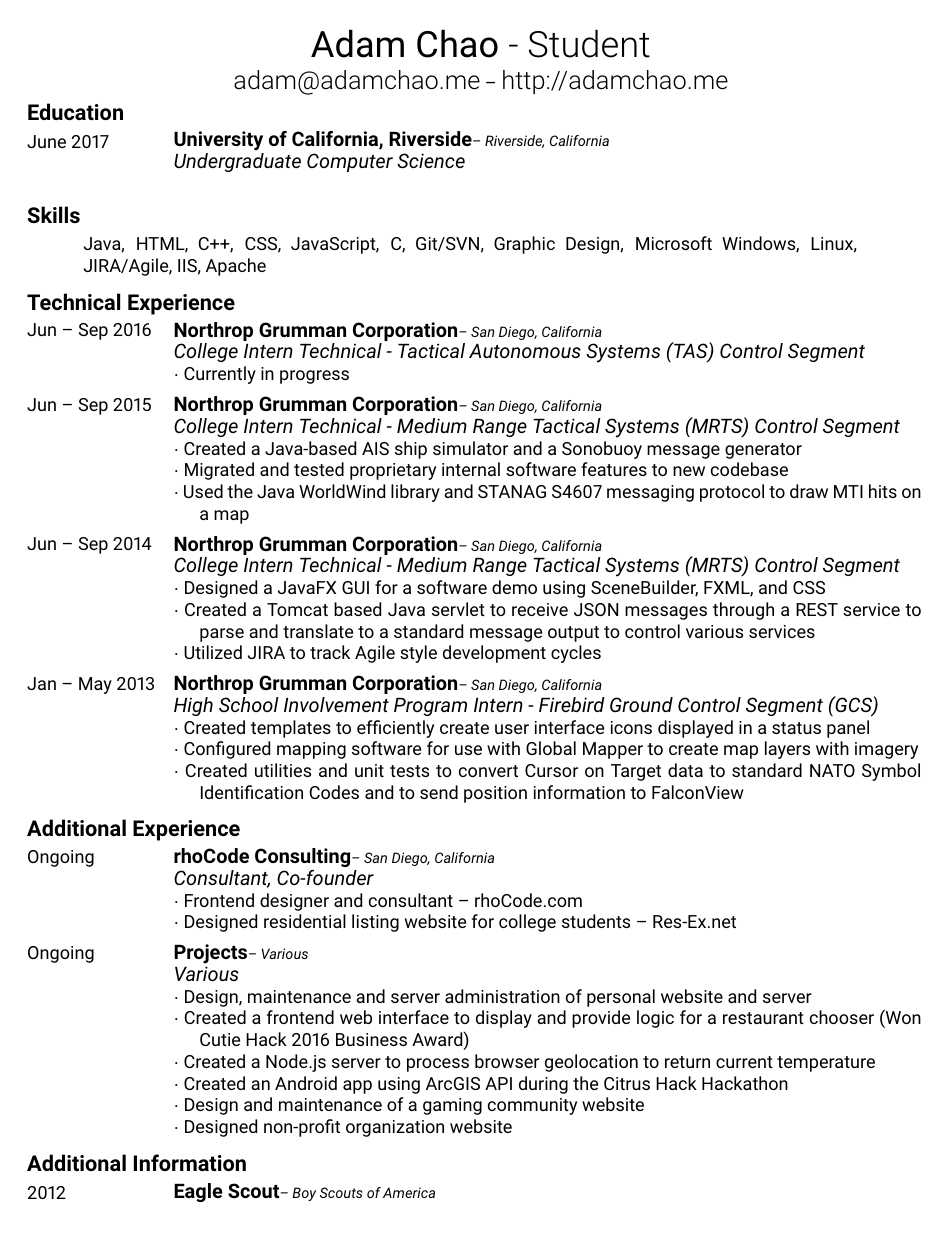
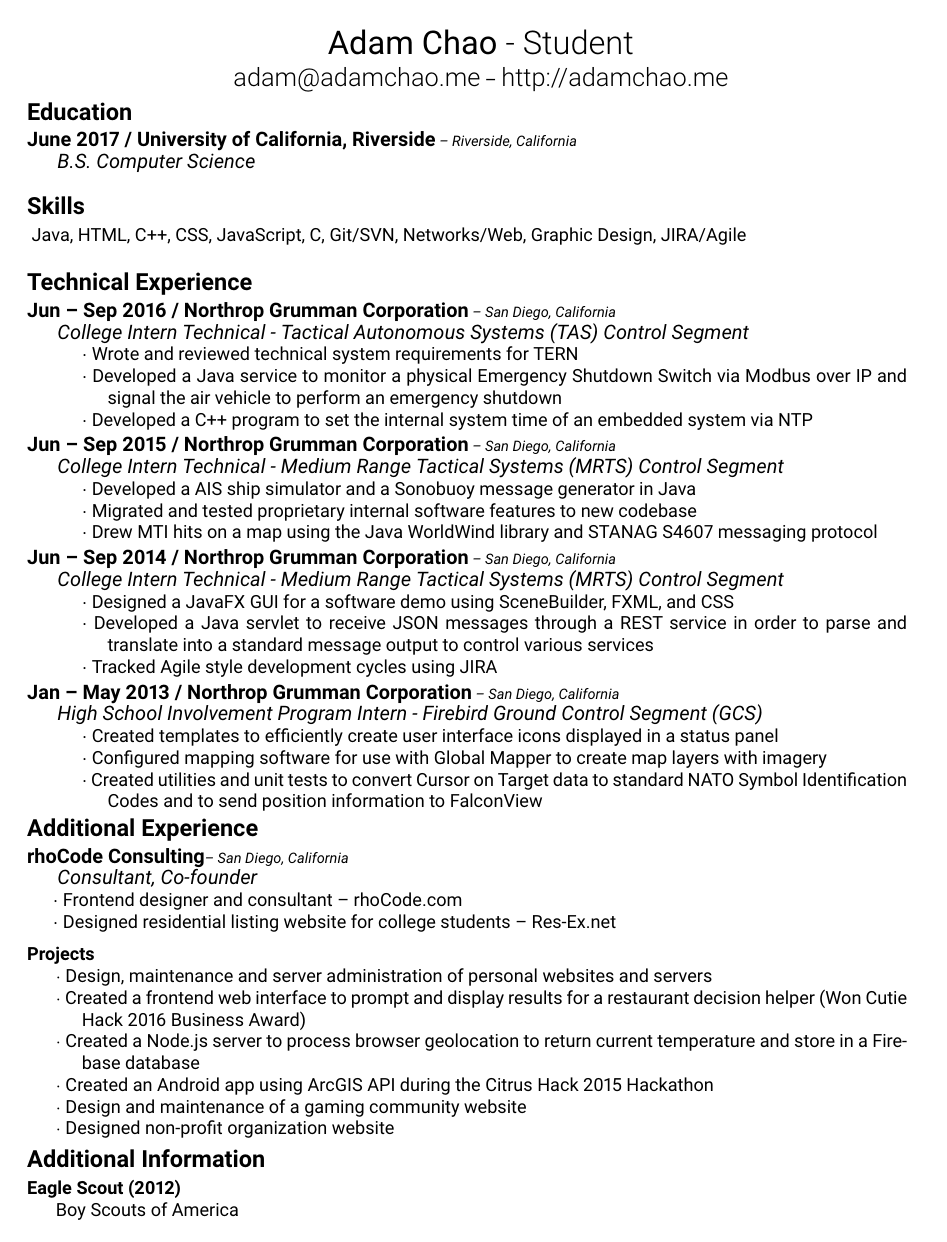
Before and after one commit to thinkaliker/resume, a LaTeX CV (resume.tex): the whole page. Compiled offline with pdfLaTeX.

Commit message:
updated resume, new formatting

```diff
--- a/resume.tex
+++ b/resume.tex
@@ -37,28 +34,63 @@
 \setlength{\parindent}{0.5cm}
 
 \newcommand{\entry}[5]{%
-	{\fontsize{11pt}{11pt} \parbox{2.75cm}{ #1 } }%
-	\parbox[t]{15cm}{%
-		\fontsize{11pt}{11pt}\textbf{#2}%
-		{\footnotesize\emph{-- #3}}%
+	{\fontsize{11pt}{11pt}  }%
+	\parbox[t]{16cm}{%
 
+		\fontsize{11pt}{11pt}\textbf{#1 / #2}%
+		{\footnotesize\emph{ -- #3}}%
 
+	}
+
+	\parbox[t]{15cm}{
+		\parbox{0.5cm}{ \: }
 		{\fontsize{11pt}{11pt}%
 			\emph{#4}%
 		}
 
-
-		\parbox[t]{14.5cm}{
+		\parbox{1cm}{\: }
+		\parbox[t]{16cm}{
 			\hangparas{0.5cm}{1}
 			\fontsize{11pt}{11pt}	#5%
 		}
 	}
-	\vspace{0.2cm}%
+	\vspace{0.1cm}%
+}
+
+\newcommand{\entrysmall}[4]{%
+	{\fontsize{11pt}{11pt} }%
+	\parbox[t]{16cm}{%
+		\fontsize{11pt}{11pt}\textbf{#1}%
+		{\footnotesize\emph{-- #2}}%
+
+		\parbox{0.5cm}{ \: }{
+			\emph{#3}%
+		}
+
+		\parbox{0.5cm}{ \: }%
+		\parbox[t]{16cm}{
+			\hangparas{0.5cm}{1}	#4%
+		}
+	}
+	\\\vspace{0.1cm}%
+}
+
+\newcommand{\additional}[2]{%
+	{\fontsize{11pt}{11pt} }%
+	\parbox[t]{16.5cm}{%
+		\textbf{#1}%
+
+		\parbox{0.5cm}{ \: }
+		\parbox[t]{16.5cm}{
+			\hangparas{0.5cm}{1}	#2%
+		}
+	}
+	\\\vspace{0.1cm}%
 }
 
 \newcommand{\skill}[1]{%
-	\parbox[t]{1cm}{$\:$}
-	\parbox[t]{15cm}{%
+	\parbox[t]{0cm}{ \: }
+	\parbox[t]{16cm}{%
 		\fontsize{11pt}{11pt}%
 		{%
 			\begin{raggedright}%
@@ -74,25 +106,25 @@
 	\node [rectangle, fill=fillheader, anchor=north, minimum width=\paperwidth, minimum height=3cm] (box) at (current page.north){};
 
 	\node [anchor=north] (name) at (box) {%
-		\fontsize{20pt}{10pt}%
+		\fontsize{18pt}{12pt}%
 		{\roboto #1 }{\roboto #2 }{\fontseries{l}\selectfont - #3}
 	};
 	\node [anchor=north] at (name.south) {%
-		\fontsize{14pt}{14pt}%
+		\fontsize{14pt}{12pt}%
 		{\fontseries{l}\selectfont #4} -- {\fontseries{l}\selectfont #5}%
 	};
 	\end{tikzpicture}
-	\vspace{1cm}
+	\vspace{1.1cm}%
 
 }
 
 \renewcommand{\section}[1]{
-	\par\vspace{0.1cm}
+	\par
 	{%
-		\fontsize{12pt}{12pt}\fontseries{b}\selectfont
+		\fontsize{13pt}{12pt}\fontseries{b}\selectfont
 		{#1}
 	}
-	\par\vspace{0.1cm}
+	\par\vspace{0.1cm}%
 }
 
 \pagestyle{empty}
@@ -121,7 +153,7 @@
 {June 2017}
 {University of California, Riverside}
 {Riverside, California}
-{Undergraduate Computer Science}
+{B.S. Computer Science}
 {}
 
 %----------------------------------------------------------------------------------------
@@ -129,7 +161,7 @@
 %----------------------------------------------------------------------------------------
 
 \section{Skills}
-\skill{Java, HTML, C++, CSS, JavaScript, C, Git/SVN, Graphic Design, Microsoft Windows, Linux, JIRA/Agile, IIS, Apache}
+\skill{Java, HTML, C++, CSS, JavaScript, C, Git/SVN, Networks/Web, Graphic Design, JIRA/Agile}
 
 
 %----------------------------------------------------------------------------------------
@@ -143,7 +175,11 @@
 {San Diego, California}
 {College Intern Technical - Tactical Autonomous Systems (TAS) Control Segment}
 {
-	$\cdot$ Currently in progress
+	$\cdot$ Wrote and reviewed technical system requirements for TERN
+
+	$\cdot$ Developed a Java service to monitor a physical Emergency Shutdown Switch via Modbus over IP and signal the air vehicle to perform an emergency shutdown
+
+	$\cdot$ Developed a C++ program to set the internal system time of an embedded system via NTP
 
 }
 
@@ -153,11 +189,11 @@
 {San Diego, California}
 {College Intern Technical - Medium Range Tactical Systems (MRTS) Control Segment}
 {
-	$\cdot$ Created a Java-based AIS ship simulator and a Sonobuoy message generator
+	$\cdot$ Developed a AIS ship simulator and a Sonobuoy message generator in Java
 
 	$\cdot$ Migrated and tested proprietary internal software features to new codebase
 
-	$\cdot$ Used the Java WorldWind library and STANAG S4607 messaging protocol to draw MTI hits on a map
+	$\cdot$ Drew MTI hits on a map using the Java WorldWind library and STANAG S4607 messaging protocol
 
 }
 
@@ -169,9 +205,9 @@
 {
 	$\cdot$ Designed a JavaFX GUI for a software demo using SceneBuilder, FXML, and CSS
 
-	$\cdot$ Created a Tomcat based Java servlet to receive JSON messages through a REST service to parse and translate to a standard message output to control various services
+	$\cdot$ Developed a Java servlet to receive JSON messages through a REST service in order to parse and translate into a standard message output to control various services
 
-	$\cdot$ Utilized JIRA to track Agile style development cycles
+	$\cdot$ Tracked Agile style development cycles using JIRA
 }
 
 \entry
@@ -193,8 +229,7 @@
 
 \section{Additional Experience}
 
-\entry
-{Ongoing}
+\entrysmall
 {rhoCode Consulting}
 {San Diego, California}
 {Consultant, Co-founder}
@@ -204,19 +239,16 @@
 	$\cdot$ Designed residential listing website for college students -- Res-Ex.net
 }
 
-\entry
-{Ongoing}
+\additional
 {Projects}
-{Various}
-{Various}
 {%
-	$\cdot$ Design, maintenance and server administration of personal website and server
+	$\cdot$ Design, maintenance and server administration of personal websites and servers
 
-	$\cdot$ Created a frontend web interface to display and provide logic for a restaurant chooser (Won Cutie Hack 2016 Business Award)
+	$\cdot$ Created a frontend web interface to prompt and display results for a restaurant decision helper (Won Cutie Hack 2016 Business Award)
 
-	$\cdot$ Created a Node.js server to process browser geolocation to return current temperature
+	$\cdot$ Created a Node.js server to process browser geolocation to return current temperature and store in a Firebase database
 
-	$\cdot$ Created an Android app using ArcGIS API during the Citrus Hack Hackathon
+	$\cdot$ Created an Android app using ArcGIS API during the Citrus Hack 2015 Hackathon
 
 	$\cdot$ Design and maintenance of a gaming community website
 
@@ -230,12 +262,9 @@
 
 \section{Additional Information}
 
-\entry
-{2012}
-{Eagle Scout}
+\additional
+{Eagle Scout (2012)}
 {Boy Scouts of America}
-{}
-{}
 
 %----------------------------------------------------------------------------------------
 
```
Also changed, not shown: README.md, resume.pdf, resume.tex (3 more changed lines).
